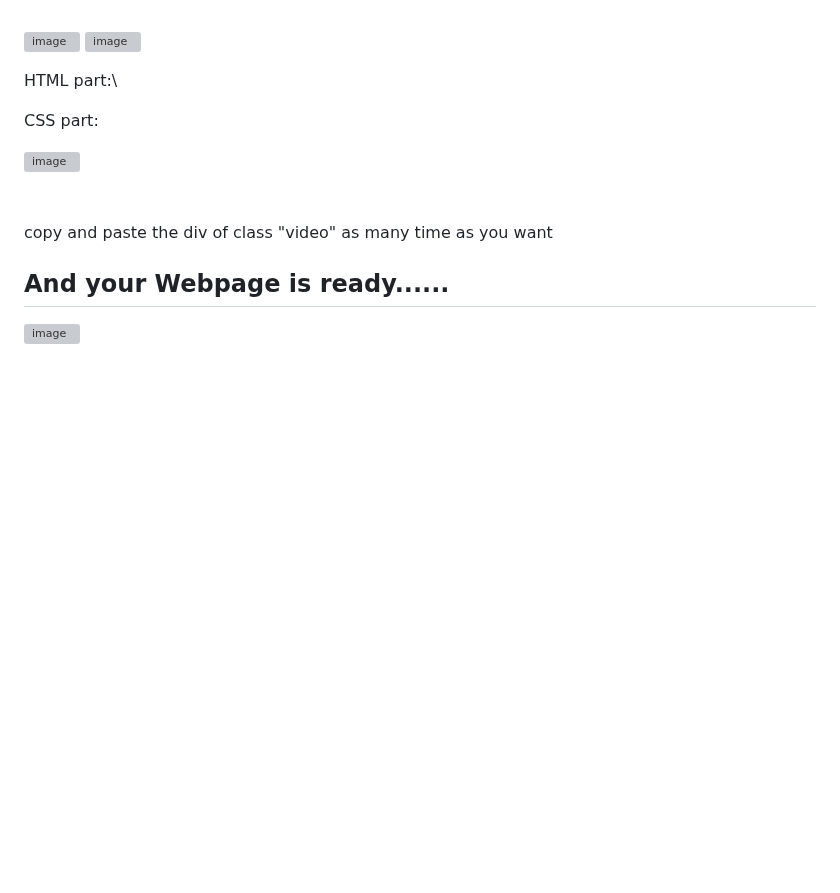
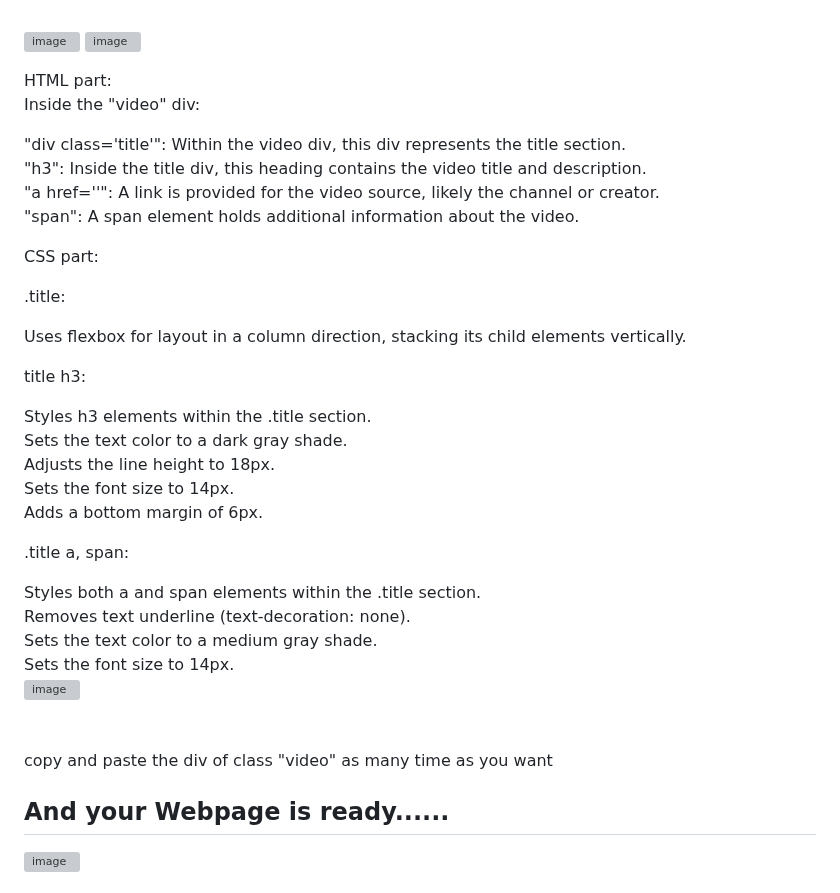
Before and after one commit to Mayankkatheriya/Assignment_8-YouTube_UI, a Markdown page: README.md, the part around one of its changes. GitHub-like rendering; blank space fills up the shorter version; grey boxes are pictures that could not be loaded.

```diff
--- a/README.md
+++ b/README.md
@@ -235,10 +283,33 @@ CSS part:
 ![image](https://github.com/Mayankkatheriya/Assignment_8-YouTube_UI/assets/128832286/3bdf80ee-9fa7-4b52-845a-20c802ca7a32)
 
 HTML part:\
+Inside the "video" div:
 
+"div class='title'": Within the video div, this div represents the title section.\
+"h3": Inside the title div, this heading contains the video title and description.\
+"a href=''": A link is provided for the video source, likely the channel or creator.\
+"span": A span element holds additional information about the video.
 
 CSS part:
 
+.title:
+
+Uses flexbox for layout in a column direction, stacking its child elements vertically.
+
+title h3:
+
+Styles h3 elements within the .title section.\
+Sets the text color to a dark gray shade.\
+Adjusts the line height to 18px.\
+Sets the font size to 14px.\
+Adds a bottom margin of 6px.
+
+.title a, span:
+
+Styles both a and span elements within the .title section.\
+Removes text underline (text-decoration: none).\
+Sets the text color to a medium gray shade.\
+Sets the font size to 14px.\
 ![image](https://github.com/Mayankkatheriya/Assignment_8-YouTube_UI/assets/128832286/6f851718-28a0-42e9-839f-030f0262a88c)
 \
 \
```
Also changed, not shown: other parts of README.md (+53 -5 lines).
